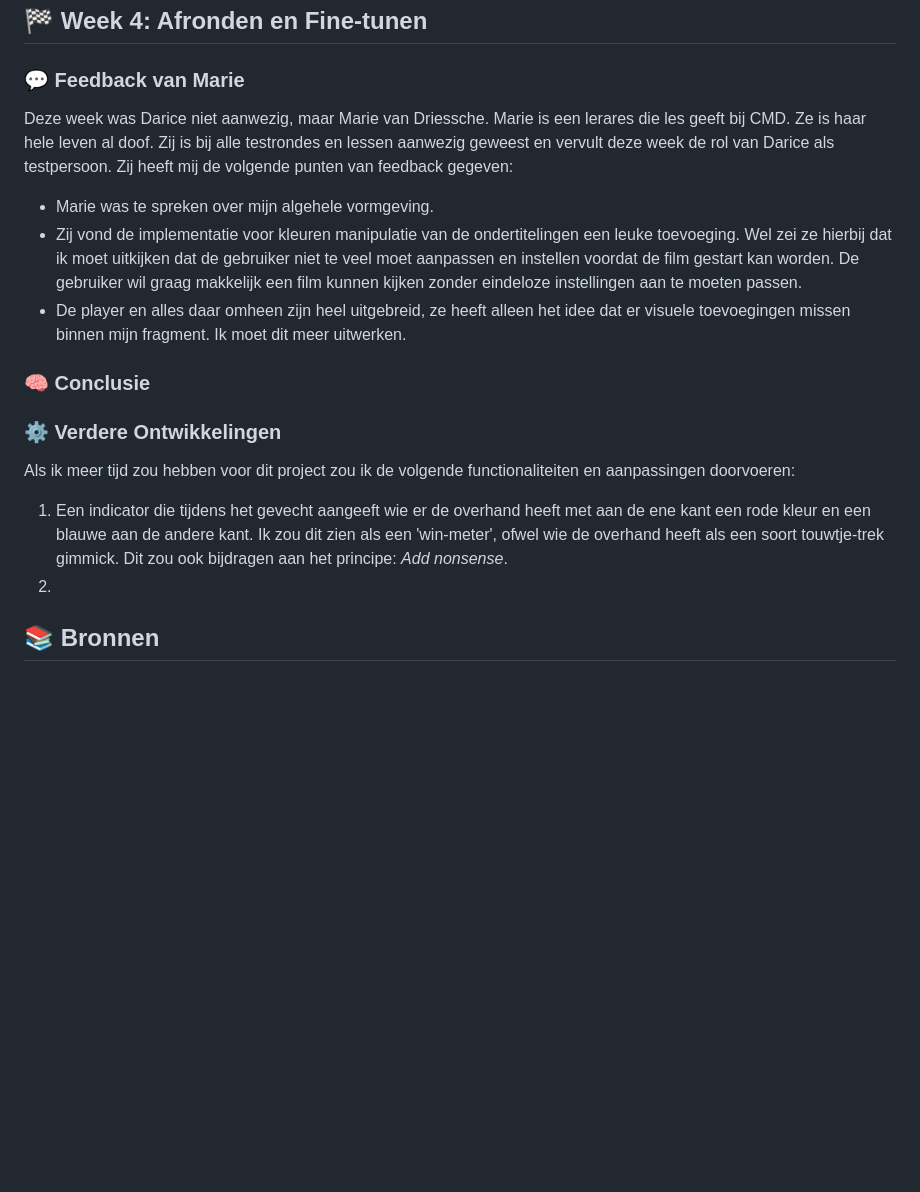
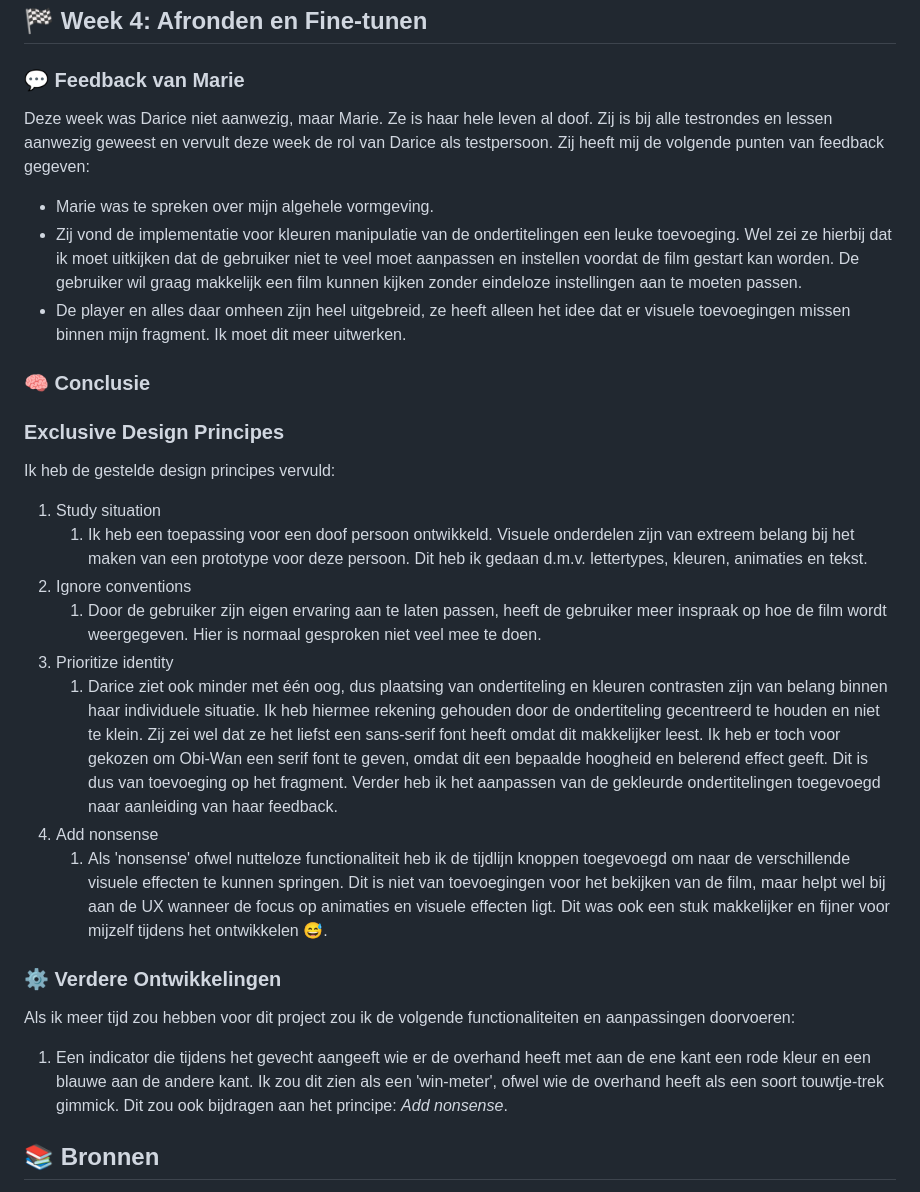
Before and after one commit to TristanBrattinga/hcd, a Markdown page: README.md, the part around the change. Rendered like a GitHub page; blank space fills up the shorter version.

```diff
--- a/README.md
+++ b/README.md
@@ -133,9 +133,9 @@ Na het verkrijgen van de feedback van Darice
 
 ### 💬 Feedback van Marie
 
-Deze week was Darice niet aanwezig, maar Marie van Driessche. Marie is een lerares die les geeft bij CMD. Ze is haar
-hele leven al doof. Zij is bij alle testrondes en lessen aanwezig geweest en vervult deze week de rol van Darice als
-testpersoon. Zij heeft mij de volgende punten van feedback gegeven:
+Deze week was Darice niet aanwezig, maar Marie. Ze is haar hele leven al doof. Zij is bij alle testrondes en lessen
+aanwezig geweest en vervult deze week de rol van Darice als testpersoon. Zij heeft mij de volgende punten van feedback
+gegeven:
 
 - Marie was te spreken over mijn algehele vormgeving.
 - Zij vond de implementatie voor kleuren manipulatie van de ondertitelingen een leuke toevoeging. Wel zei ze hierbij
@@ -146,6 +146,28 @@ testpersoon. Zij heeft mij de volgende punten van feedback gegeven:
 
 ### 🧠 Conclusie
 
+### Exclusive Design Principes
+
+Ik heb de gestelde design principes vervuld:
+
+1. Study situation
+   1. Ik heb een toepassing voor een doof persoon ontwikkeld. Visuele onderdelen zijn van extreem belang bij het maken
+   van een prototype voor deze persoon. Dit heb ik gedaan d.m.v. lettertypes, kleuren, animaties en tekst.
+2. Ignore conventions
+   1. Door de gebruiker zijn eigen ervaring aan te laten passen, heeft de gebruiker meer inspraak op hoe de film
+      wordt weergegeven. Hier is normaal gesproken niet veel mee te doen.
+3. Prioritize identity
+   1. Darice ziet ook minder met één oog, dus plaatsing van ondertiteling en kleuren contrasten zijn van belang
+      binnen haar individuele situatie. Ik heb hiermee rekening gehouden door de ondertiteling gecentreerd te houden
+      en niet te klein. Zij zei wel dat ze het liefst een sans-serif font heeft omdat dit makkelijker leest. Ik heb
+      er toch voor gekozen om Obi-Wan een serif font te geven, omdat dit een bepaalde hoogheid en belerend effect
+      geeft. Dit is dus van toevoeging op het fragment. Verder heb ik het aanpassen van de gekleurde ondertitelingen
+      toegevoegd naar aanleiding van haar feedback.
+4. Add nonsense
+   1. Als 'nonsense' ofwel nutteloze functionaliteit heb ik de tijdlijn knoppen toegevoegd om naar de verschillende
+      visuele effecten te kunnen springen. Dit is niet van toevoegingen voor het bekijken van de film, maar helpt
+      wel bij aan de UX wanneer de focus op animaties en visuele effecten ligt. Dit was ook een stuk makkelijker en
+      fijner voor mijzelf tijdens het ontwikkelen 😅.
 
 ### ⚙️ Verdere Ontwikkelingen
 
@@ -153,7 +175,6 @@ Als ik meer tijd zou hebben voor dit project zou ik de volgende functionaliteite
 1. Een indicator die tijdens het gevecht aangeeft wie er de overhand heeft met aan de ene kant een rode kleur en een
    blauwe aan de andere kant. Ik zou dit zien als een 'win-meter', ofwel wie de overhand heeft als een soort
    touwtje-trek gimmick. Dit zou ook bijdragen aan het principe: _Add nonsense_.
-2.
 
 ## 📚 Bronnen
 
```
